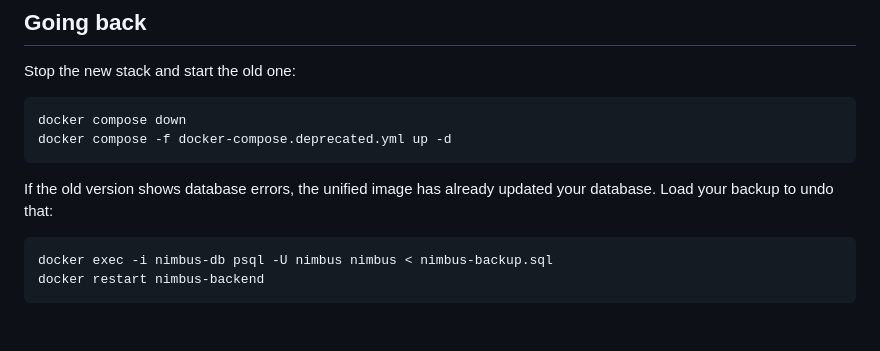
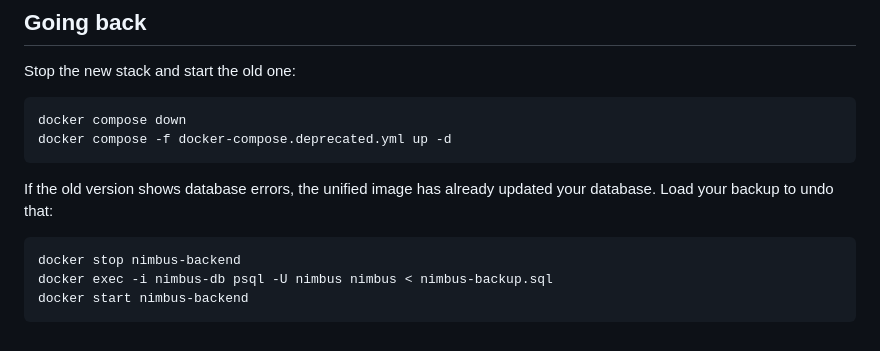
Before and after one commit to Turbootzz/Nimbus, a Markdown page: docs/MIGRATION.md, the part around the change. GitHub-like rendering.

````diff
--- a/docs/MIGRATION.md
+++ b/docs/MIGRATION.md
@@ -87,6 +87,7 @@ docker compose -f docker-compose.deprecated.yml up -d
 If the old version shows database errors, the unified image has already updated your database. Load your backup to undo that:
 
 ```bash
+docker stop nimbus-backend
 docker exec -i nimbus-db psql -U nimbus nimbus < nimbus-backup.sql
-docker restart nimbus-backend
+docker start nimbus-backend
 ```
````
Also changed, not shown: docs/CONFIGURATION.md (+2 -1 lines).
